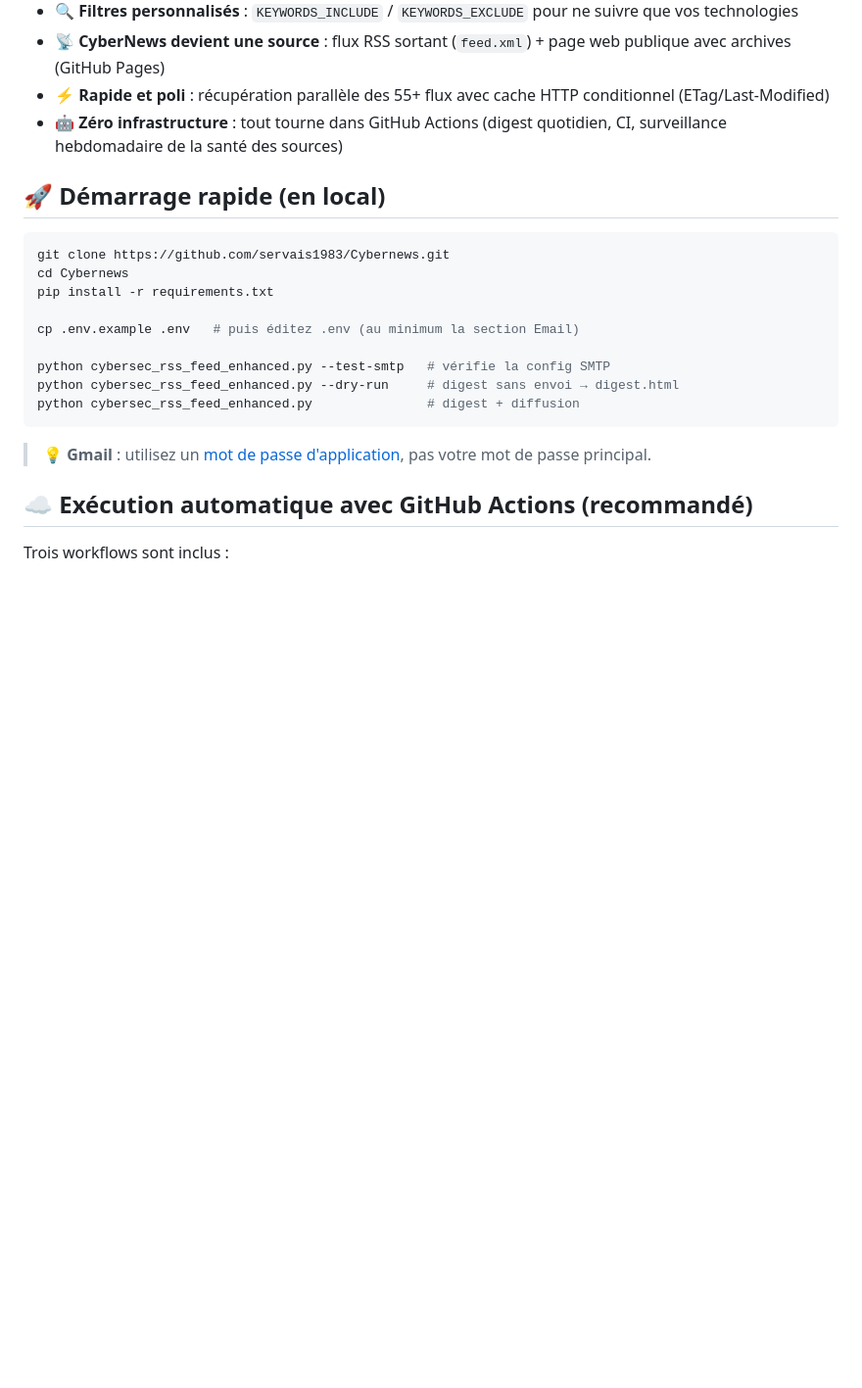
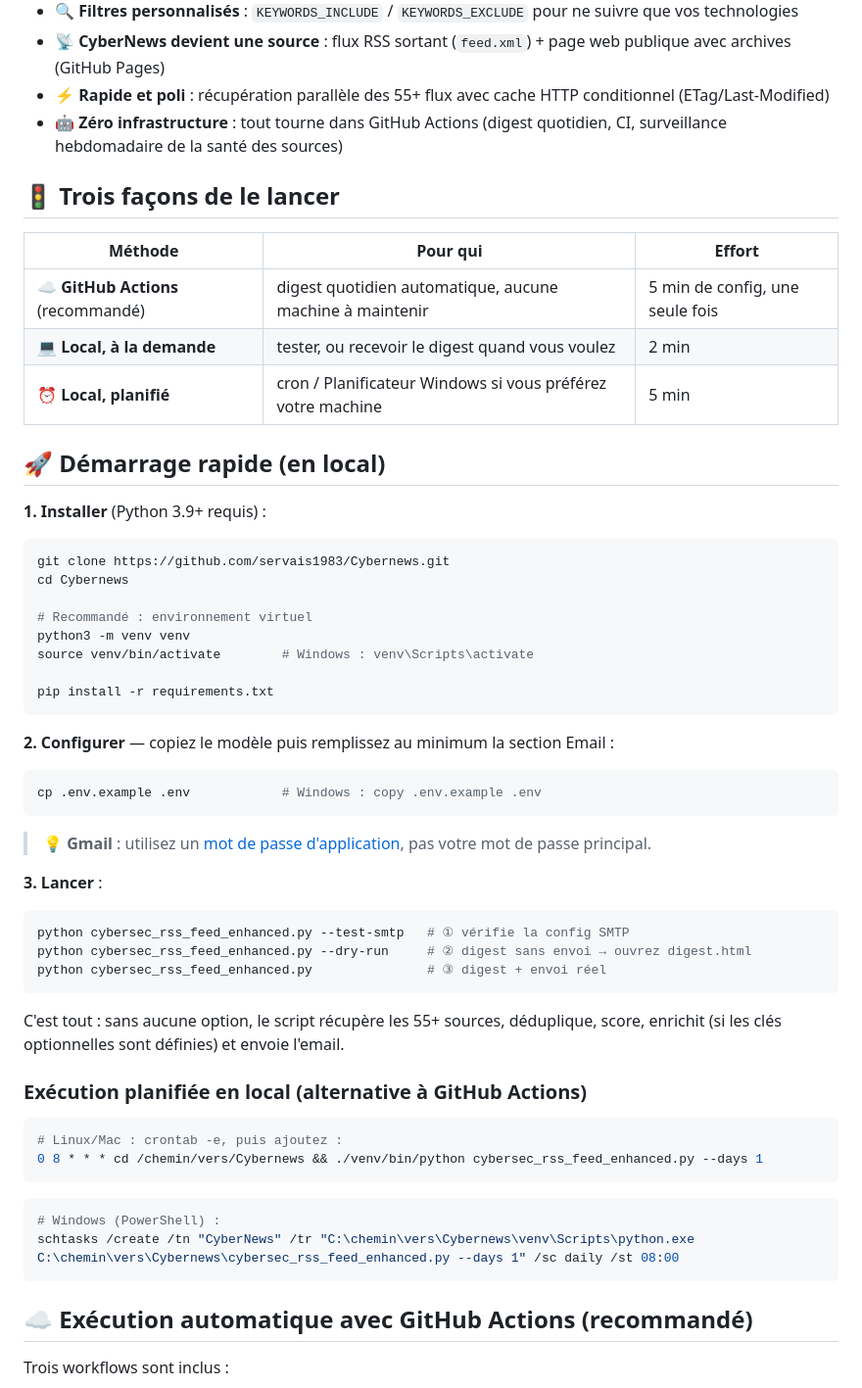
Before and after one commit to servais1983/Cybernews, a Markdown page: README.md, the part around one of its changes. Shown at 98% size. Rendered like a GitHub page; blank space fills up the shorter version.

````diff
--- a/README.md
+++ b/README.md
@@ -26,21 +26,58 @@ Ce qui le rend unique :
 - ⚡ **Rapide et poli** : récupération parallèle des 55+ flux avec cache HTTP conditionnel (ETag/Last-Modified)
 - 🤖 **Zéro infrastructure** : tout tourne dans GitHub Actions (digest quotidien, CI, surveillance hebdomadaire de la santé des sources)
 
+## 🚦 Trois façons de le lancer
+
+| Méthode | Pour qui | Effort |
+|---|---|---|
+| ☁️ **GitHub Actions** (recommandé) | digest quotidien automatique, aucune machine à maintenir | 5 min de config, une seule fois |
+| 💻 **Local, à la demande** | tester, ou recevoir le digest quand vous voulez | 2 min |
+| ⏰ **Local, planifié** | cron / Planificateur Windows si vous préférez votre machine | 5 min |
+
 ## 🚀 Démarrage rapide (en local)
+
+**1. Installer** (Python 3.9+ requis) :
 
 ```bash
 git clone https://github.com/servais1983/Cybernews.git
 cd Cybernews
+
+# Recommandé : environnement virtuel
+python3 -m venv venv
+source venv/bin/activate        # Windows : venv\Scripts\activate
+
 pip install -r requirements.txt
+```
 
-cp .env.example .env   # puis éditez .env (au minimum la section Email)
+**2. Configurer** — copiez le modèle puis remplissez au minimum la section Email :
 
-python cybersec_rss_feed_enhanced.py --test-smtp   # vérifie la config SMTP
-python cybersec_rss_feed_enhanced.py --dry-run     # digest sans envoi → digest.html
-python cybersec_rss_feed_enhanced.py               # digest + diffusion
+```bash
+cp .env.example .env            # Windows : copy .env.example .env
 ```
 
 > 💡 **Gmail** : utilisez un [mot de passe d'application](https://myaccount.google.com/apppasswords), pas votre mot de passe principal.
+
+**3. Lancer** :
+
+```bash
+python cybersec_rss_feed_enhanced.py --test-smtp   # ① vérifie la config SMTP
+python cybersec_rss_feed_enhanced.py --dry-run     # ② digest sans envoi → ouvrez digest.html
+python cybersec_rss_feed_enhanced.py               # ③ digest + envoi réel
+```
+
+C'est tout : sans aucune option, le script récupère les 55+ sources, déduplique, score, enrichit (si les clés optionnelles sont définies) et envoie l'email.
+
+### Exécution planifiée en local (alternative à GitHub Actions)
+
+```bash
+# Linux/Mac : crontab -e, puis ajoutez :
+0 8 * * * cd /chemin/vers/Cybernews && ./venv/bin/python cybersec_rss_feed_enhanced.py --days 1
+```
+
+```powershell
+# Windows (PowerShell) :
+schtasks /create /tn "CyberNews" /tr "C:\chemin\vers\Cybernews\venv\Scripts\python.exe C:\chemin\vers\Cybernews\cybersec_rss_feed_enhanced.py --days 1" /sc daily /st 08:00
+```
 
 ## ☁️ Exécution automatique avec GitHub Actions (recommandé)
 
````
Also changed, not shown: other parts of README.md (+42 -8 lines).
